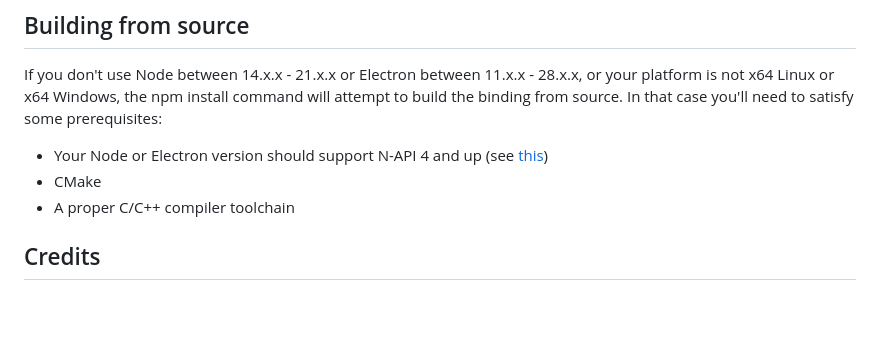
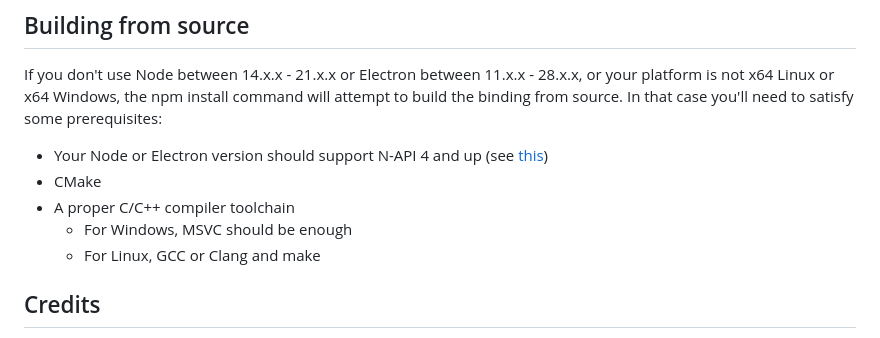
Before and after one commit to hamitzor/rtaudio.js, a Markdown page: README.md, the part around the change. Rendered like a GitHub page; blank space fills up the shorter version.

Commit message:
Add more instructions

```diff
--- a/README.md
+++ b/README.md
@@ -116,6 +116,8 @@ If you don't use Node between 14.x.x - 21.x.x or Electron between 11.x.x - 28.x.
 - Your Node or Electron version should support N-API 4 and up (see <a href="https://nodejs.org/docs/latest/api/n-api.html#node-api-version-matrix">this</a>)
 - CMake
 - A proper C/C++ compiler toolchain
+  - For Windows, MSVC should be enough
+  - For Linux, GCC or Clang and make
 
 
 
```
